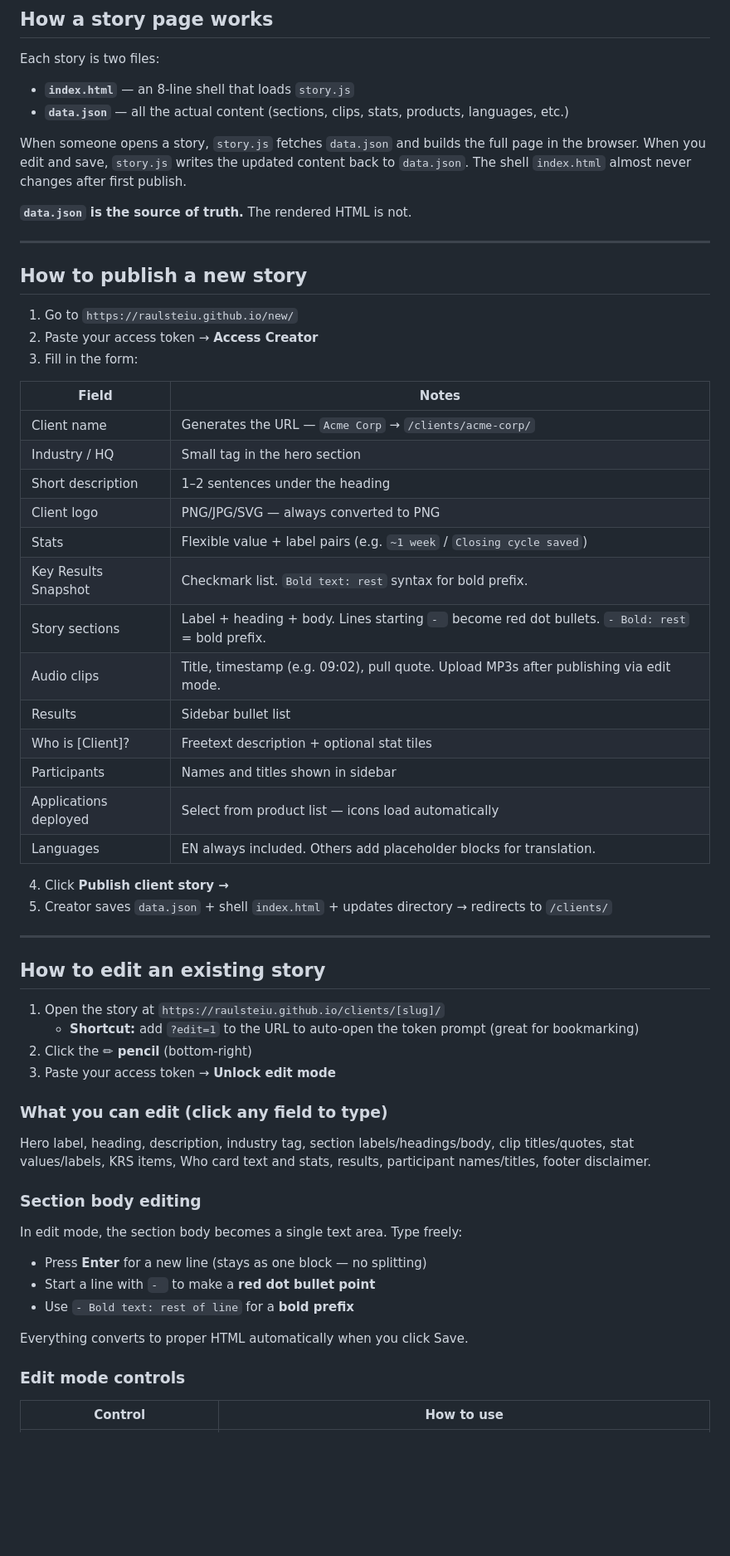
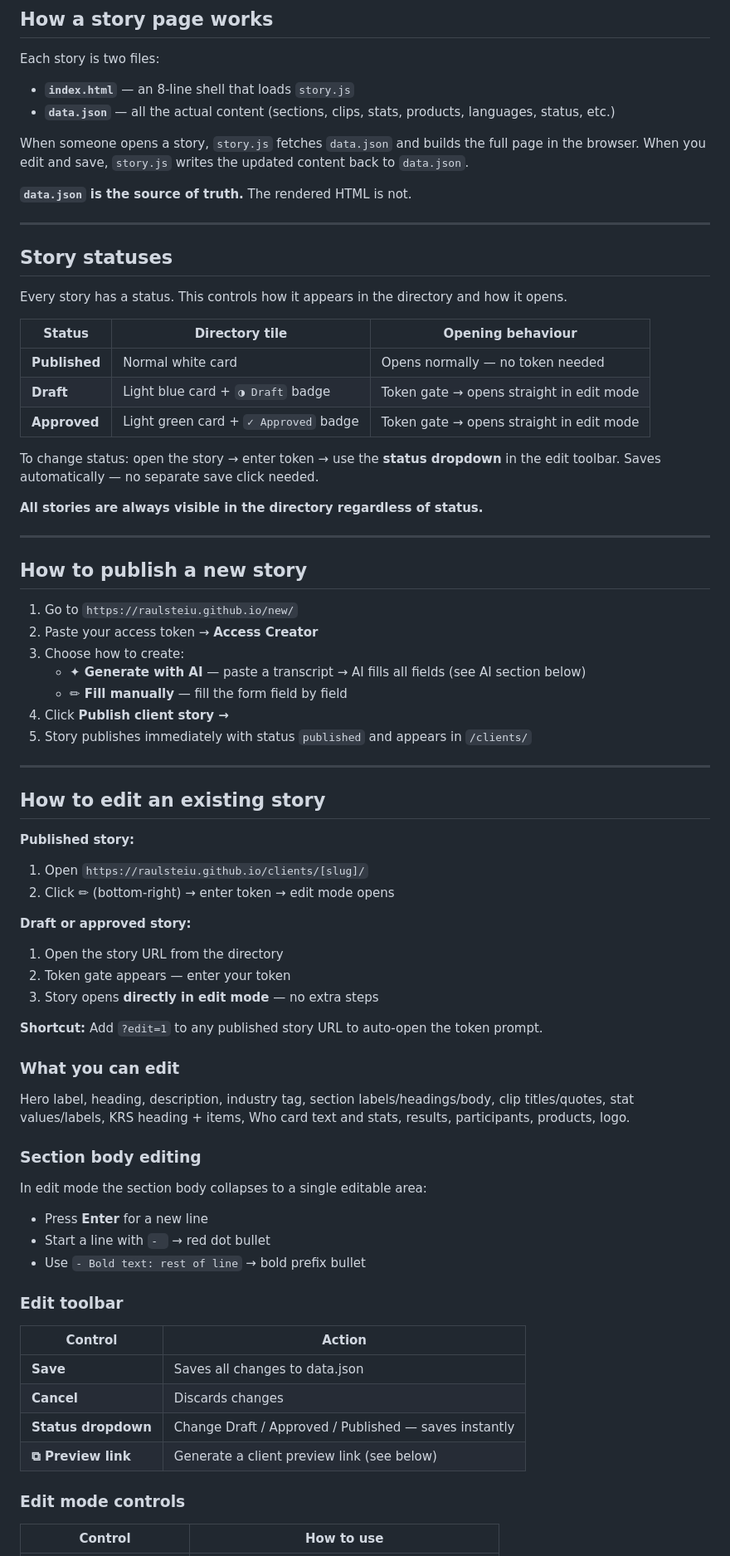
Before and after one commit to raulsteiu/raulsteiu.github.io, a Markdown page: INSTRUCTIONS.md, the part around one of its changes. Shown at 83% size. Rendered like a GitHub page; blank space fills up the shorter version.

```diff
--- a/INSTRUCTIONS.md
+++ b/INSTRUCTIONS.md
@@ -25,11 +25,27 @@ A self-contained publishing platform on GitHub Pages. No servers, no CMS, no bui
 Each story is two files:
 
 - **`index.html`** — an 8-line shell that loads `story.js`
-- **`data.json`** — all the actual content (sections, clips, stats, products, languages, etc.)
+- **`data.json`** — all the actual content (sections, clips, stats, products, languages, status, etc.)
 
-When someone opens a story, `story.js` fetches `data.json` and builds the full page in the browser. When you edit and save, `story.js` writes the updated content back to `data.json`. The shell `index.html` almost never changes after first publish.
+When someone opens a story, `story.js` fetches `data.json` and builds the full page in the browser. When you edit and save, `story.js` writes the updated content back to `data.json`.
 
 **`data.json` is the source of truth.** The rendered HTML is not.
+
+---
+
+## Story statuses
+
+Every story has a status. This controls how it appears in the directory and how it opens.
+
+| Status | Directory tile | Opening behaviour |
+|---|---|---|
+| **Published** | Normal white card | Opens normally — no token needed |
+| **Draft** | Light blue card + `◑ Draft` badge | Token gate → opens straight in edit mode |
+| **Approved** | Light green card + `✓ Approved` badge | Token gate → opens straight in edit mode |
+
+To change status: open the story → enter token → use the **status dropdown** in the edit toolbar. Saves automatically — no separate save click needed.
+
+**All stories are always visible in the directory regardless of status.**
 
 ---
 
@@ -37,48 +53,46 @@ When someone opens a story, `story.js` fetches `data.json` and builds the full p
 
 1. Go to `https://raulsteiu.github.io/new/`
 2. Paste your access token → **Access Creator**
-3. Fill in the form:
-
-| Field | Notes |
-|---|---|
-| Client name | Generates the URL — `Acme Corp` → `/clients/acme-corp/` |
-| Industry / HQ | Small tag in the hero section |
-| Short description | 1–2 sentences under the heading |
-| Client logo | PNG/JPG/SVG — always converted to PNG |
-| Stats | Flexible value + label pairs (e.g. `~1 week` / `Closing cycle saved`) |
-| Key Results Snapshot | Checkmark list. `Bold text: rest` syntax for bold prefix. |
-| Story sections | Label + heading + body. Lines starting `- ` become red dot bullets. `- Bold: rest` = bold prefix. |
-| Audio clips | Title, timestamp (e.g. 09:02), pull quote. Upload MP3s after publishing via edit mode. |
-| Results | Sidebar bullet list |
-| Who is [Client]? | Freetext description + optional stat tiles |
-| Participants | Names and titles shown in sidebar |
-| Applications deployed | Select from product list — icons load automatically |
-| Languages | EN always included. Others add placeholder blocks for translation. |
-
+3. Choose how to create:
+   - **✦ Generate with AI** — paste a transcript → AI fills all fields (see AI section below)
+   - **✏ Fill manually** — fill the form field by field
 4. Click **Publish client story →**
-5. Creator saves `data.json` + shell `index.html` + updates directory → redirects to `/clients/`
+5. Story publishes immediately with status `published` and appears in `/clients/`
 
 ---
 
 ## How to edit an existing story
 
-1. Open the story at `https://raulsteiu.github.io/clients/[slug]/`
-   - **Shortcut:** add `?edit=1` to the URL to auto-open the token prompt (great for bookmarking)
-2. Click the **✏ pencil** (bottom-right)
-3. Paste your access token → **Unlock edit mode**
+**Published story:**
+1. Open `https://raulsteiu.github.io/clients/[slug]/`
+2. Click **✏** (bottom-right) → enter token → edit mode opens
 
-### What you can edit (click any field to type)
+**Draft or approved story:**
+1. Open the story URL from the directory
+2. Token gate appears — enter your token
+3. Story opens **directly in edit mode** — no extra steps
 
-Hero label, heading, description, industry tag, section labels/headings/body, clip titles/quotes, stat values/labels, KRS items, Who card text and stats, results, participant names/titles, footer disclaimer.
+**Shortcut:** Add `?edit=1` to any published story URL to auto-open the token prompt.
+
+### What you can edit
+
+Hero label, heading, description, industry tag, section labels/headings/body, clip titles/quotes, stat values/labels, KRS heading + items, Who card text and stats, results, participants, products, logo.
 
 ### Section body editing
 
-In edit mode, the section body becomes a single text area. Type freely:
-- Press **Enter** for a new line (stays as one block — no splitting)
-- Start a line with `- ` to make a **red dot bullet point**
-- Use `- Bold text: rest of line` for a **bold prefix**
+In edit mode the section body collapses to a single editable area:
+- Press **Enter** for a new line
+- Start a line with `- ` → red dot bullet
+- Use `- Bold text: rest of line` → bold prefix bullet
 
-Everything converts to proper HTML automatically when you click Save.
+### Edit toolbar
+
+| Control | Action |
+|---|---|
+| **Save** | Saves all changes to data.json |
+| **Cancel** | Discards changes |
+| **Status dropdown** | Change Draft / Approved / Published — saves instantly |
+| **⧉ Preview link** | Generate a client preview link (see below) |
 
 ### Edit mode controls
 
```
Also changed, not shown: other parts of INSTRUCTIONS.md (+82 -63 lines).
